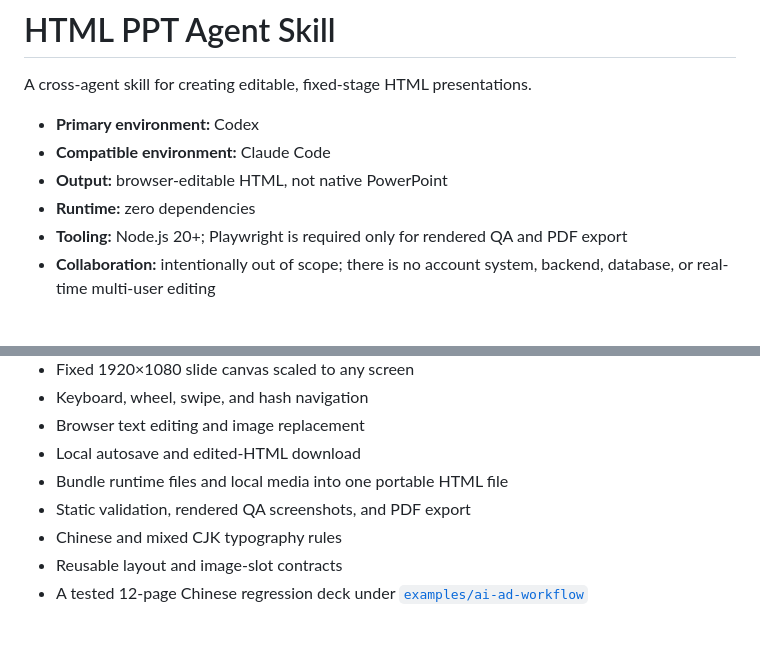
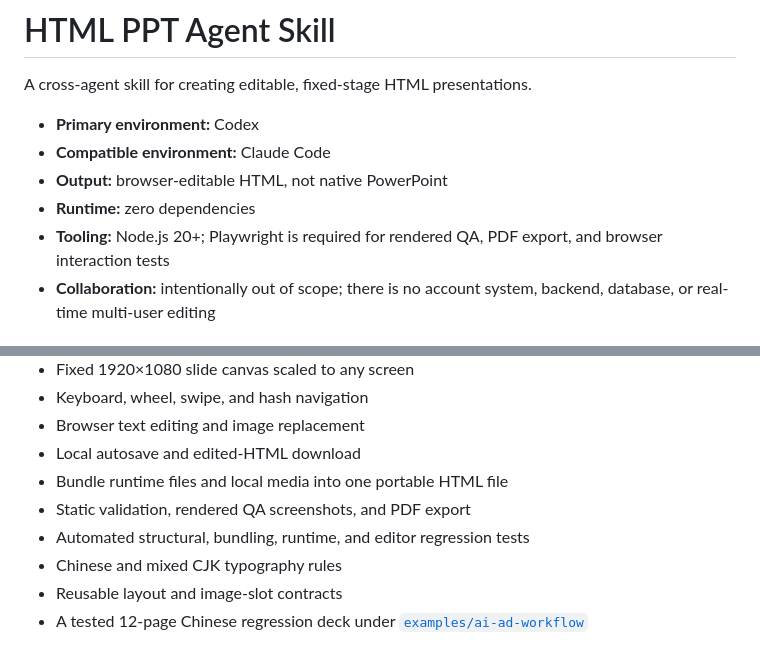
Before and after one commit to yaney01/skill, a Markdown page: ppt/README.md, 2 parts joined by grey strips. GitHub-like rendering.

```diff
--- a/ppt/README.md
+++ b/ppt/README.md
@@ -6,7 +6,7 @@ A cross-agent skill for creating editable, fixed-stage HTML presentations.
 - **Compatible environment:** Claude Code
 - **Output:** browser-editable HTML, not native PowerPoint
 - **Runtime:** zero dependencies
-- **Tooling:** Node.js 20+; Playwright is required only for rendered QA and PDF export
+- **Tooling:** Node.js 20+; Playwright is required for rendered QA, PDF export, and browser interaction tests
 - **Collaboration:** intentionally out of scope; there is no account system, backend, database, or real-time multi-user editing
 
 ## Capabilities
@@ -20,6 +20,7 @@ A cross-agent skill for creating editable, fixed-stage HTML presentations.
 - Local autosave and edited-HTML download
 - Bundle runtime files and local media into one portable HTML file
 - Static validation, rendered QA screenshots, and PDF export
+- Automated structural, bundling, runtime, and editor regression tests
 - Chinese and mixed CJK typography rules
 - Reusable layout and image-slot contracts
 - A tested 12-page Chinese regression deck under [`examples/ai-ad-workflow`](./examples/ai-ad-workflow/)
```
Also changed, not shown: other parts of ppt/README.md (+45 -0 lines).
